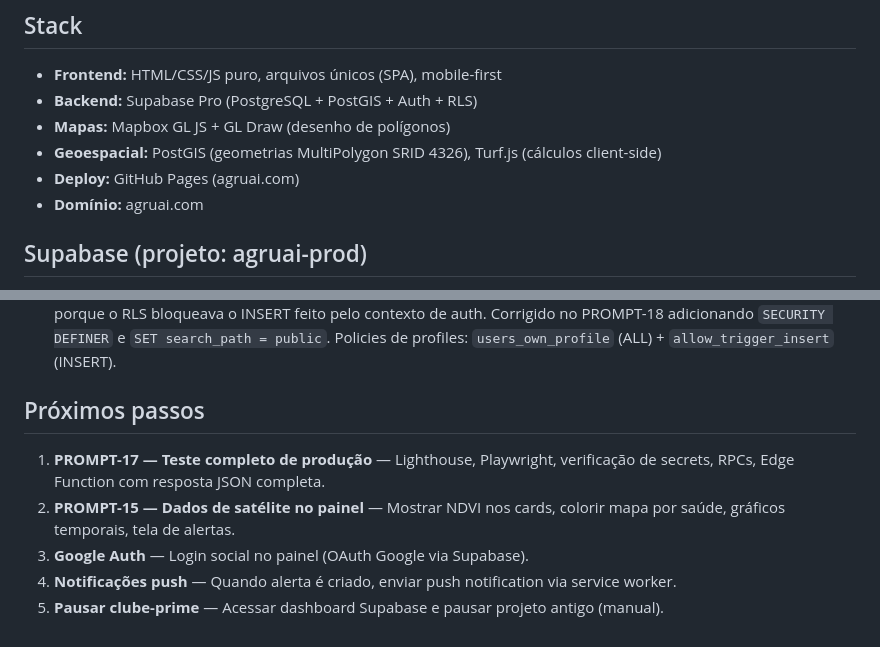
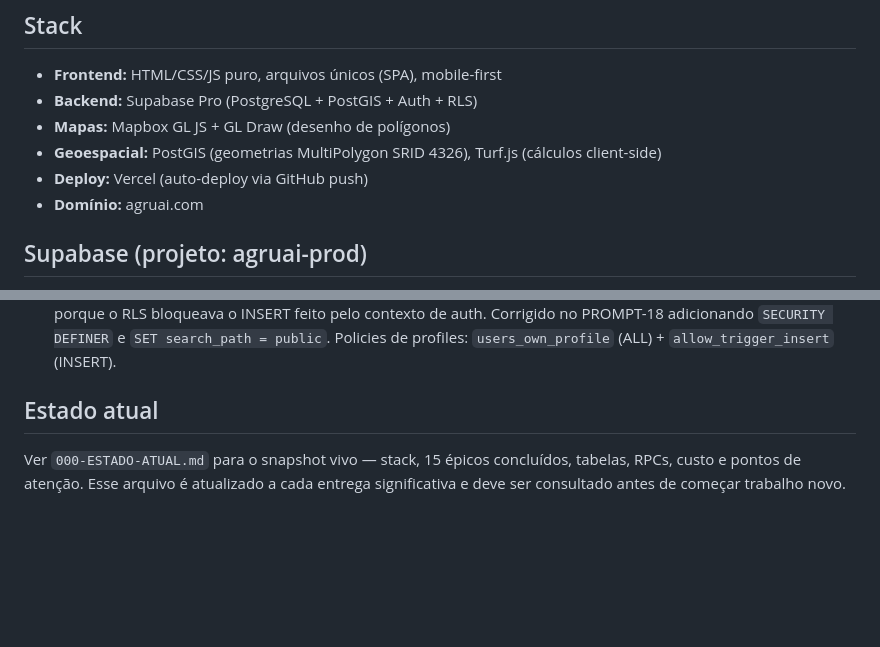
Before and after one commit to natozar/FarmOS, a Markdown page: CLAUDE.md, 2 parts joined by grey strips. Drawn GitHub-style; blank space fills up the shorter version.

Commit message:
docs: update CLAUDE.md — Vercel deploy and point to ESTADO-ATUAL (#4)
- Fix stale "GitHub Pages" deploy line (actual: Vercel auto-deploy)
- Replace outdated "Próximos passos" (all 5 items already delivered across
  the 15 epics) with a pointer to 000-ESTADO-ATUAL.md as the living snapshot

Co-authored-by: Claude Opus 4.6 (1M context) <noreply@anthropic.com>

```diff
--- a/CLAUDE.md
+++ b/CLAUDE.md
@@ -10,7 +10,7 @@ PWA de monitoramento rural via satélite para multi-proprietários de fazendas n
 - **Backend:** Supabase Pro (PostgreSQL + PostGIS + Auth + RLS)
 - **Mapas:** Mapbox GL JS + GL Draw (desenho de polígonos)
 - **Geoespacial:** PostGIS (geometrias MultiPolygon SRID 4326), Turf.js (cálculos client-side)
-- **Deploy:** GitHub Pages (agruai.com)
+- **Deploy:** Vercel (auto-deploy via GitHub push)
 - **Domínio:** agruai.com
 
 ## Supabase (projeto: agruai-prod)
@@ -148,10 +148,8 @@ Prompts executados e removidos do repo: 07 (migração Supabase), 09 (desativar
 - **API key com typo:** A anon key do Supabase tinha 1 caractere errado (posição 80 do JWT: `2` em vez de `v`), herdado de extração via Chrome que bloqueava JWTs. Corrigido no PROMPT-11. A versão deployada do painel.html nunca teve o erro — o Code gerou a key correta independentemente.
 - **Signup 500 (trigger sem SECURITY DEFINER):** O trigger `handle_new_user` falhava ao inserir em `profiles` porque o RLS bloqueava o INSERT feito pelo contexto de auth. Corrigido no PROMPT-18 adicionando `SECURITY DEFINER` e `SET search_path = public`. Policies de profiles: `users_own_profile` (ALL) + `allow_trigger_insert` (INSERT).
 
-## Próximos passos
+## Estado atual
 
-1. **PROMPT-17 — Teste completo de produção** — Lighthouse, Playwright, verificação de secrets, RPCs, Edge Function com resposta JSON completa.
-2. **PROMPT-15 — Dados de satélite no painel** — Mostrar NDVI nos cards, colorir mapa por saúde, gráficos temporais, tela de alertas.
-3. **Google Auth** — Login social no painel (OAuth Google via Supabase).
-4. **Notificações push** — Quando alerta é criado, enviar push notification via service worker.
-5. **Pausar clube-prime** — Acessar dashboard Supabase e pausar projeto antigo (manual).
+Ver `000-ESTADO-ATUAL.md` para o snapshot vivo — stack, 15 épicos concluídos,
+tabelas, RPCs, custo e pontos de atenção. Esse arquivo é atualizado a cada
+entrega significativa e deve ser consultado antes de começar trabalho novo.
```
